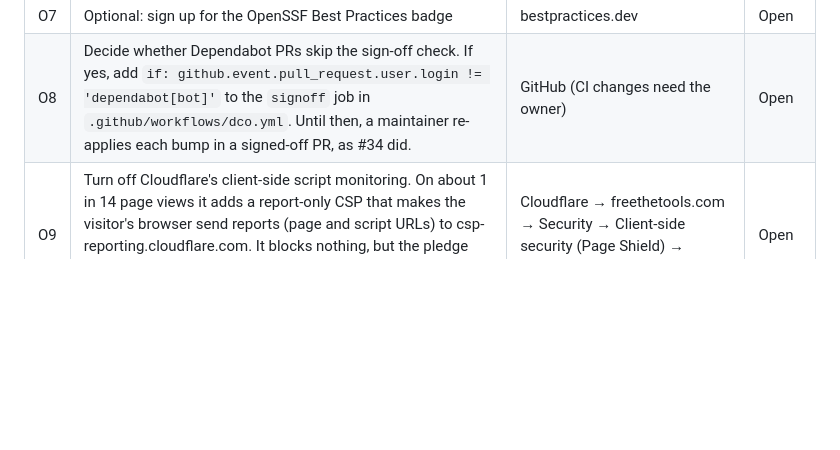
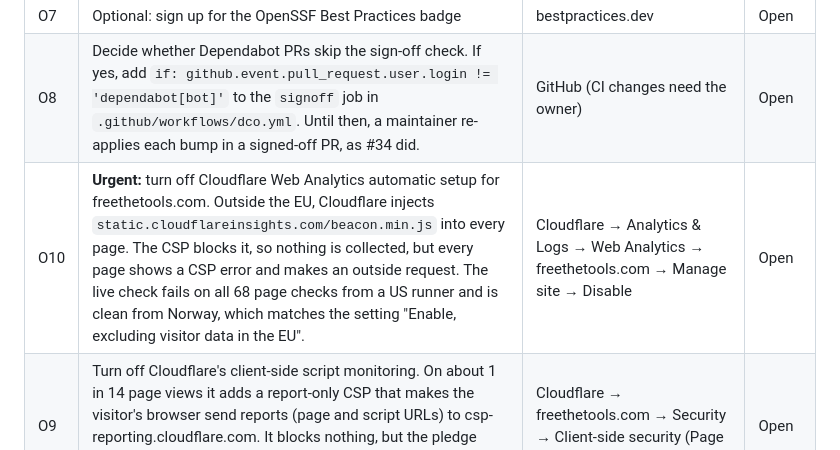
Before and after one commit to sapience-design/freethetools, a Markdown page: TODO.md, the part around the change. Drawn GitHub-style; blank space fills up the shorter version.

Commit message:
docs(todo): owner task to turn off Cloudflare Web Analytics injection
The live check's first after-deploy run (US runner) found the Web
Analytics beacon injected on every page; the CSP blocks it.

Co-Authored-By: Claude Opus 5.5 <noreply@anthropic.com>
Signed-off-by: Sapience Design <216961393+sapience-design@users.noreply.github.com>

```diff
--- a/TODO.md
+++ b/TODO.md
@@ -22,6 +22,7 @@ search, sorting, anonymous usage totals, visit breakdowns and likes, all on free
 | O6 | Launch posts when happy: Show HN, r/opensource, Product Hunt | — | Open |
 | O7 | Optional: sign up for the OpenSSF Best Practices badge | bestpractices.dev | Open |
 | O8 | Decide whether Dependabot PRs skip the sign-off check. If yes, add `if: github.event.pull_request.user.login != 'dependabot[bot]'` to the `signoff` job in `.github/workflows/dco.yml`. Until then, a maintainer re-applies each bump in a signed-off PR, as #34 did. | GitHub (CI changes need the owner) | Open |
+| O10 | **Urgent:** turn off Cloudflare Web Analytics automatic setup for freethetools.com. Outside the EU, Cloudflare injects `static.cloudflareinsights.com/beacon.min.js` into every page. The CSP blocks it, so nothing is collected, but every page shows a CSP error and makes an outside request. The live check fails on all 68 page checks from a US runner and is clean from Norway, which matches the setting "Enable, excluding visitor data in the EU". | Cloudflare → Analytics & Logs → Web Analytics → freethetools.com → Manage site → Disable | Open |
 | O9 | Turn off Cloudflare's client-side script monitoring. On about 1 in 14 page views it adds a report-only CSP that makes the visitor's browser send reports (page and script URLs) to csp-reporting.cloudflare.com. It blocks nothing, but the pledge says pages contact no other server. The live check warns while it is on. | Cloudflare → freethetools.com → Security → Client-side security (Page Shield) → settings | Open |
 
 ## Parked
```
